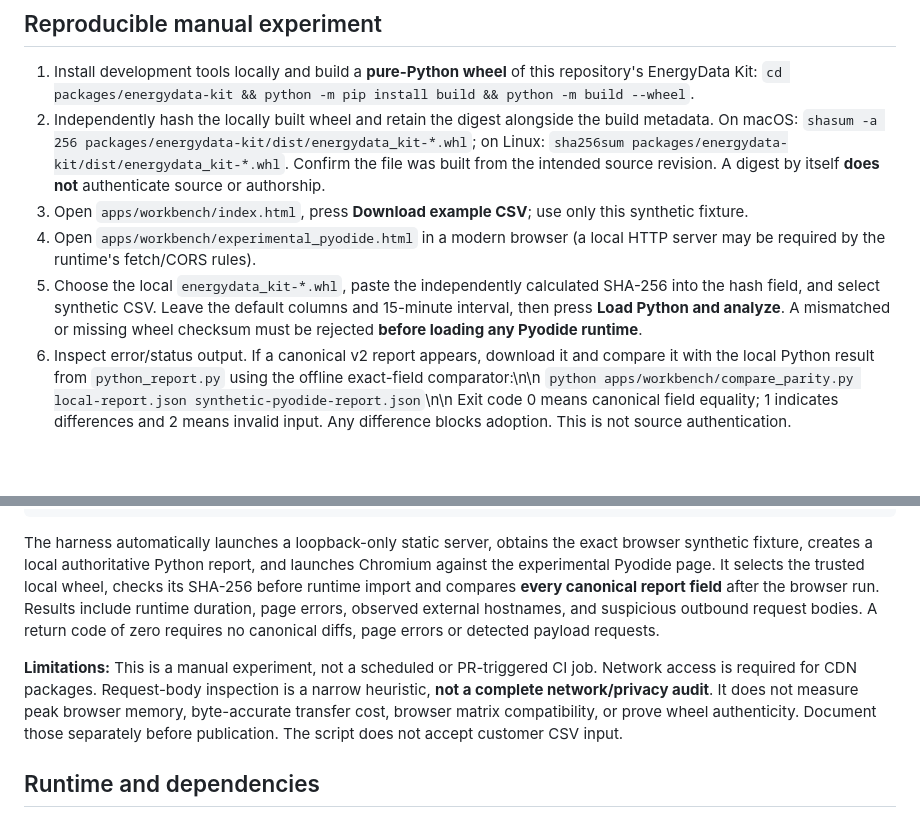
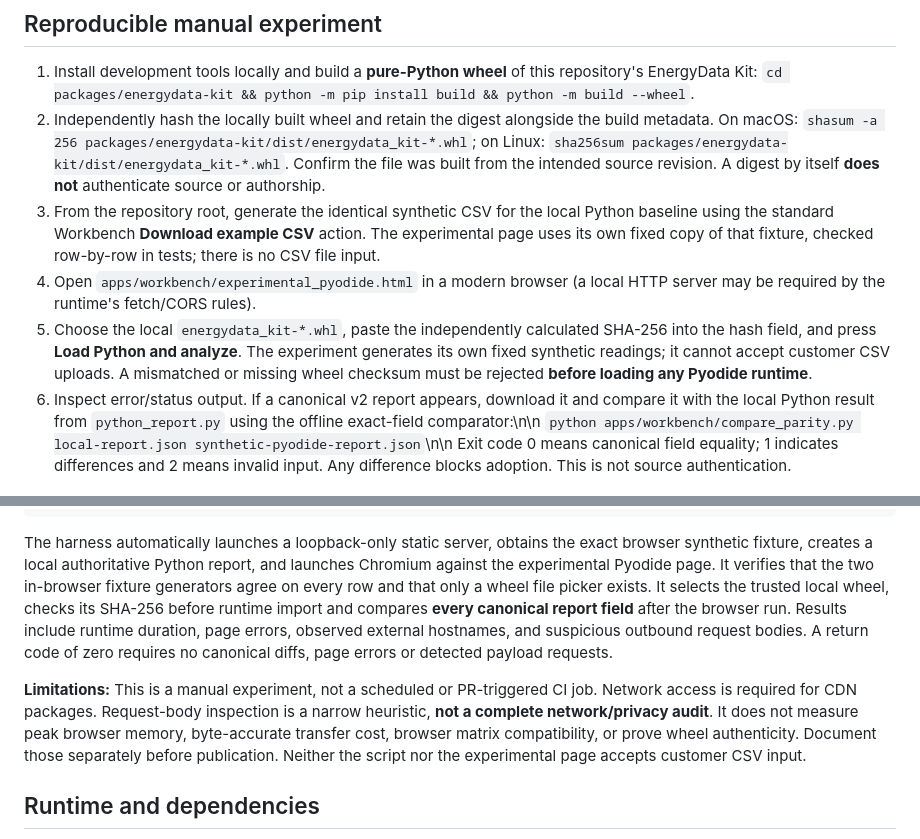
Before and after one commit to PederFalkman/opensource, a Markdown page: apps/workbench/WEB05_PYODIDE_SPIKE.md, 2 parts joined by grey strips. Drawn GitHub-style; blank space fills up the shorter version.

Commit message:
docs(web): document synthetic-only browser gate and fixture consistency

````diff
--- a/apps/workbench/WEB05_PYODIDE_SPIKE.md
+++ b/apps/workbench/WEB05_PYODIDE_SPIKE.md
@@ -7,9 +7,9 @@ This is a **technical spike** in `experimental_pyodide.html`, not a working prod
 1. Install development tools locally and build a **pure-Python wheel** of this repository's EnergyData Kit:
    `cd packages/energydata-kit && python -m pip install build && python -m build --wheel`.
 2. Independently hash the locally built wheel and retain the digest alongside the build metadata. On macOS: `shasum -a 256 packages/energydata-kit/dist/energydata_kit-*.whl`; on Linux: `sha256sum packages/energydata-kit/dist/energydata_kit-*.whl`. Confirm the file was built from the intended source revision. A digest by itself **does not** authenticate source or authorship.
-3. Open `apps/workbench/index.html`, press **Download example CSV**; use only this synthetic fixture.
+3. From the repository root, generate the identical synthetic CSV for the local Python baseline using the standard Workbench **Download example CSV** action. The experimental page uses its own fixed copy of that fixture, checked row-by-row in tests; there is no CSV file input.
 4. Open `apps/workbench/experimental_pyodide.html` in a modern browser (a local HTTP server may be required by the runtime's fetch/CORS rules).
-5. Choose the local `energydata_kit-*.whl`, paste the independently calculated SHA-256 into the hash field, and select synthetic CSV. Leave the default columns and 15-minute interval, then press **Load Python and analyze**. A mismatched or missing wheel checksum must be rejected **before loading any Pyodide runtime**.
+5. Choose the local `energydata_kit-*.whl`, paste the independently calculated SHA-256 into the hash field, and press **Load Python and analyze**. The experiment generates its own fixed synthetic readings; it cannot accept customer CSV uploads. A mismatched or missing wheel checksum must be rejected **before loading any Pyodide runtime**.
 6. Inspect error/status output. If a canonical v2 report appears, download it and compare it with the local Python result from `python_report.py` using the offline exact-field comparator:\n\n   `python apps/workbench/compare_parity.py local-report.json synthetic-pyodide-report.json`\n\n   Exit code 0 means canonical field equality; 1 indicates differences and 2 means invalid input. Any difference blocks adoption. This is not source authentication.
 
 ## Optional real-Chromium smoke gate (synthetic only)
@@ -26,9 +26,9 @@ cd ../..
 python apps/workbench/browser_parity_smoke.py --wheel packages/energydata-kit/dist/energydata_kit-*.whl
 ```
 
-The harness automatically launches a loopback-only static server, obtains the exact browser synthetic fixture, creates a local authoritative Python report, and launches Chromium against the experimental Pyodide page. It selects the trusted local wheel, checks its SHA-256 before runtime import and compares **every canonical report field** after the browser run. Results include runtime duration, page errors, observed external hostnames, and suspicious outbound request bodies. A return code of zero requires no canonical diffs, page errors or detected payload requests.
+The harness automatically launches a loopback-only static server, obtains the exact browser synthetic fixture, creates a local authoritative Python report, and launches Chromium against the experimental Pyodide page. It verifies that the two in-browser fixture generators agree on every row and that only a wheel file picker exists. It selects the trusted local wheel, checks its SHA-256 before runtime import and compares **every canonical report field** after the browser run. Results include runtime duration, page errors, observed external hostnames, and suspicious outbound request bodies. A return code of zero requires no canonical diffs, page errors or detected payload requests.
 
-**Limitations:** This is a manual experiment, not a scheduled or PR-triggered CI job. Network access is required for CDN packages. Request-body inspection is a narrow heuristic, **not a complete network/privacy audit**. It does not measure peak browser memory, byte-accurate transfer cost, browser matrix compatibility, or prove wheel authenticity. Document those separately before publication. The script does not accept customer CSV input.
+**Limitations:** This is a manual experiment, not a scheduled or PR-triggered CI job. Network access is required for CDN packages. Request-body inspection is a narrow heuristic, **not a complete network/privacy audit**. It does not measure peak browser memory, byte-accurate transfer cost, browser matrix compatibility, or prove wheel authenticity. Document those separately before publication. Neither the script nor the experimental page accepts customer CSV input.
 
 ## Runtime and dependencies
 
````
